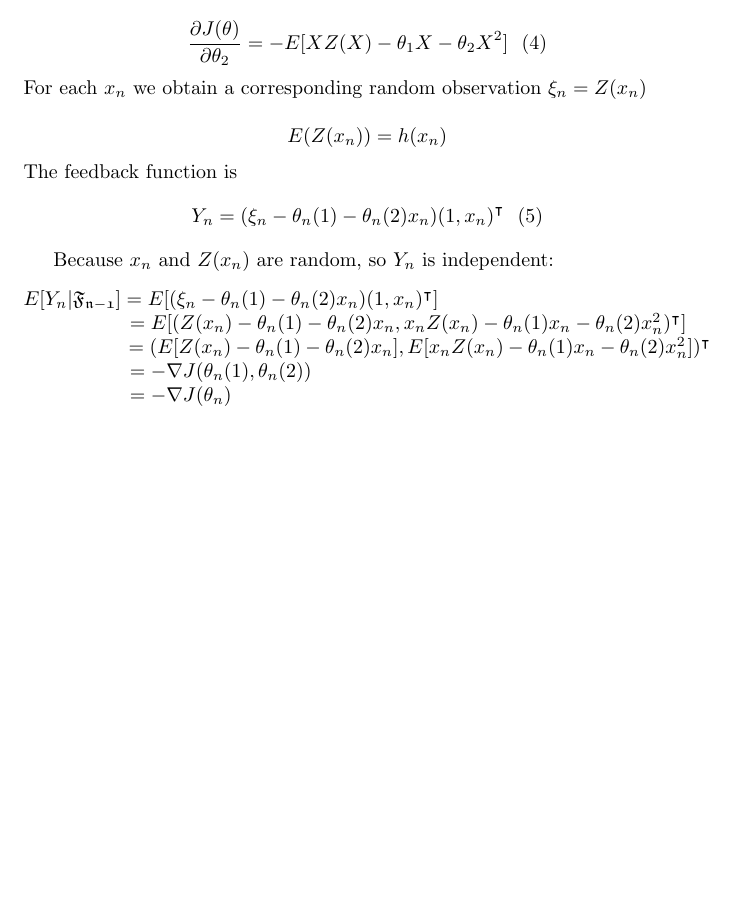
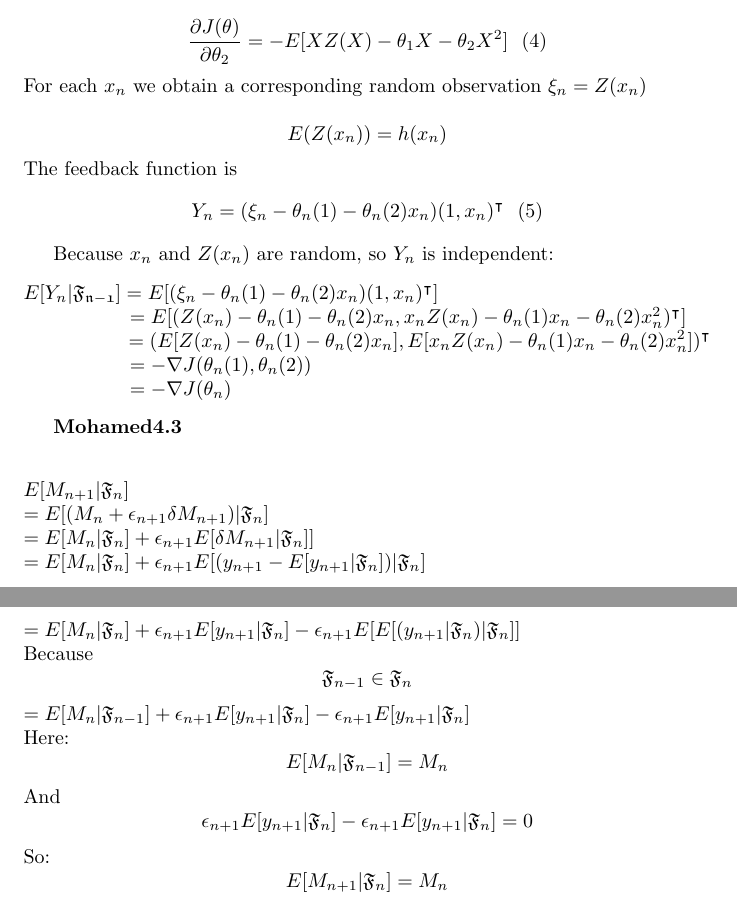
Before and after one commit to Yunhua468/Stochastic-Opetimization, a LaTeX problem sheet (hw3_3-2.tex): part of page 2 of 2 before the commit and two parts of pages 2 and 3 of 3 after it, the two joined at a grey line, cut so that both start at the same text, the shorter picture padded with empty space. Compiled offline with pdfLaTeX.

Commit message:
add part of 4.3

```diff
--- a/hw3_3-2.tex
+++ b/hw3_3-2.tex
@@ -86,6 +86,23 @@ $ \ \ \ \ \ \ \ \ \ \ \ \ \ \ \ \ =-\nabla J(\theta_n) $
 \end{flushleft}
 
 
+\textbf {Mohamed4.3}  \\
+\begin{flushleft}
+$E[M_{n+1}|\mathfrak{F}_n] $ \\
+$= E[(M_n+\epsilon_{n+1} \delta M_{n+1})|\mathfrak{F}_n]$  \\
+$= E[M_n|\mathfrak{F}_n]+\epsilon_{n+1}E[\delta M_{n+1}|\mathfrak{F}_n]]$  \\
+$= E[M_n|\mathfrak{F}_n]+\epsilon_{n+1}E[(y_{n+1}-E[y_{n+1}|\mathfrak{F}_n])|\mathfrak{F}_n] $  \\
+$= E[M_n|\mathfrak{F}_n]+\epsilon_{n+1}E[y_{n+1}|\mathfrak{F}_n]-\epsilon_{n+1}E[E[(y_{n+1}|\mathfrak{F}_n)|\mathfrak{F}_n]] $ \\
+
+Because $$\mathfrak{F}_{n-1} \in \mathfrak{F}_n$$
+
+$=E[M_n|\mathfrak{F}_{n-1}]+\epsilon_{n+1}E[y_{n+1}|\mathfrak{F}_n]-\epsilon_{n+1}E[y_{n+1}|\mathfrak{F}_n]$ \\
+Here:
+$$ E[M_n|\mathfrak{F}_{n-1}] = M_n $$
+And
+$$ \epsilon_{n+1}E[y_{n+1}|\mathfrak{F}_n]-\epsilon_{n+1}E[y_{n+1}|\mathfrak{F}_n] = 0 $$
+So:
+$$ E[M_{n+1}|\mathfrak{F}_n] = M_n $$
 
 
 
```
Also changed, not shown: hw3_3-2.pdf, hw3_3-2.tex (15 more changed lines).
